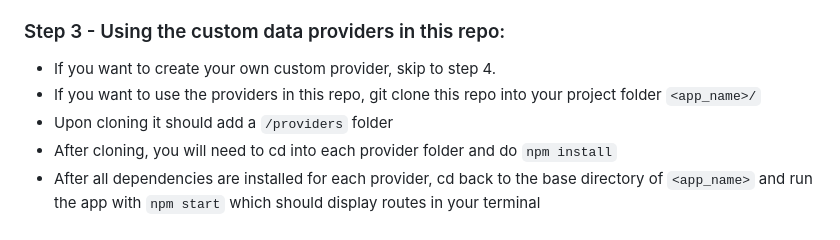
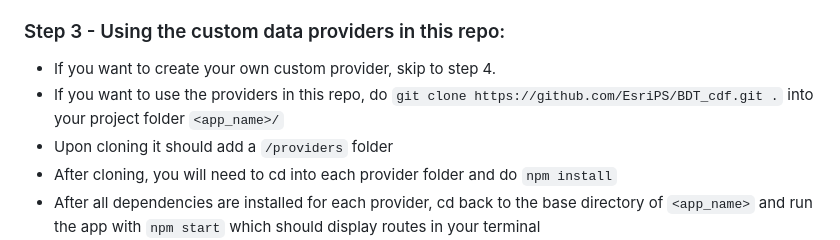
Before and after one commit to Esri/cdf-provider-duckdb, a Markdown page: guide.md, the part around the change. Drawn GitHub-style.

```diff
--- a/guide.md
+++ b/guide.md
@@ -9,7 +9,7 @@
 
 ### Step 3 - Using the custom data providers in this repo:
 - If you want to create your own custom provider, skip to step 4.
-- If you want to use the providers in this repo, git clone this repo into your project folder `<app_name>/`
+- If you want to use the providers in this repo, do `git clone https://github.com/EsriPS/BDT_cdf.git .` into your project folder `<app_name>/`
 - Upon cloning it should add a `/providers` folder
 - After cloning, you will need to cd into each provider folder and do `npm install`
 - After all dependencies are installed for each provider, cd back to the base directory of `<app_name>` and run the app with `npm start` which should display routes in your terminal
```
